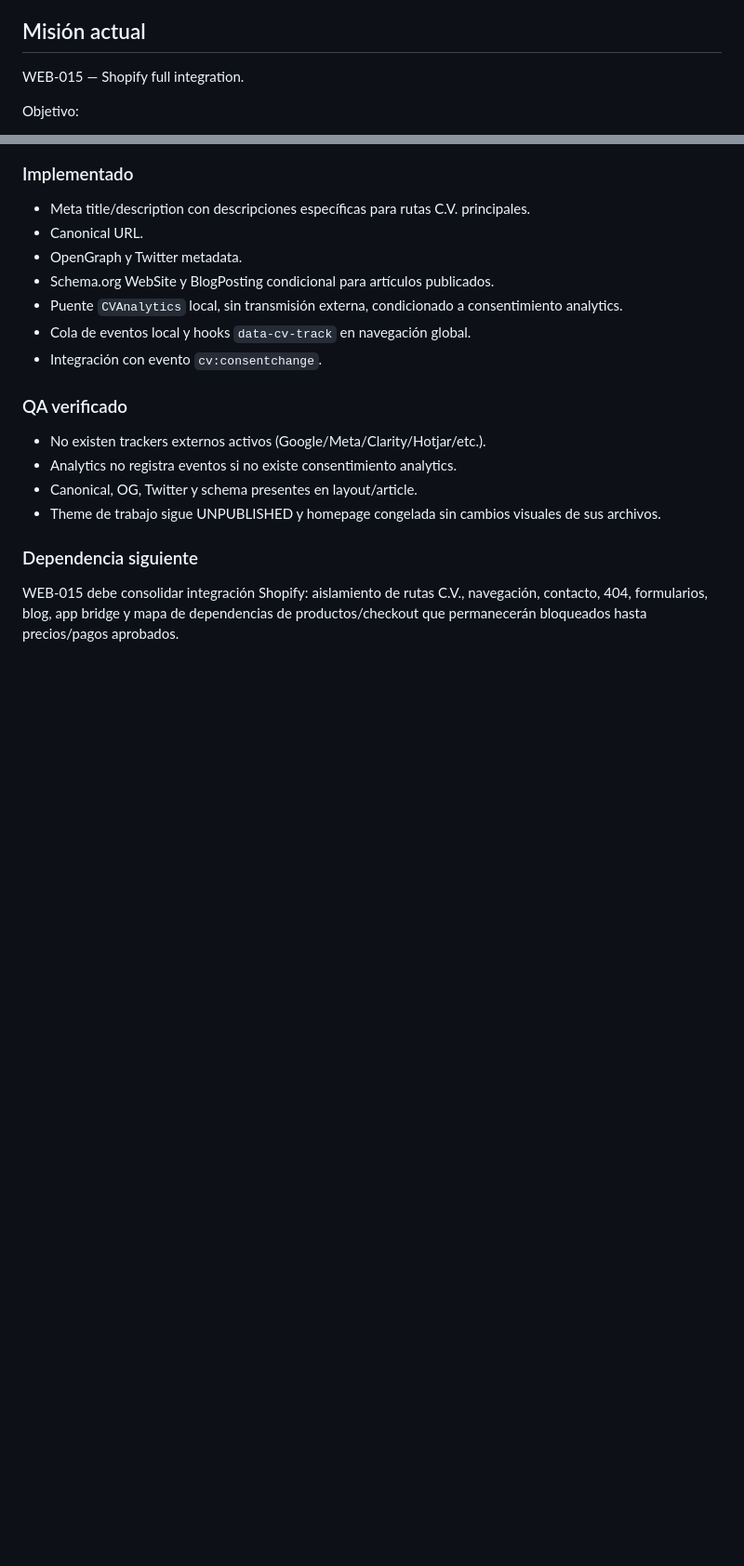
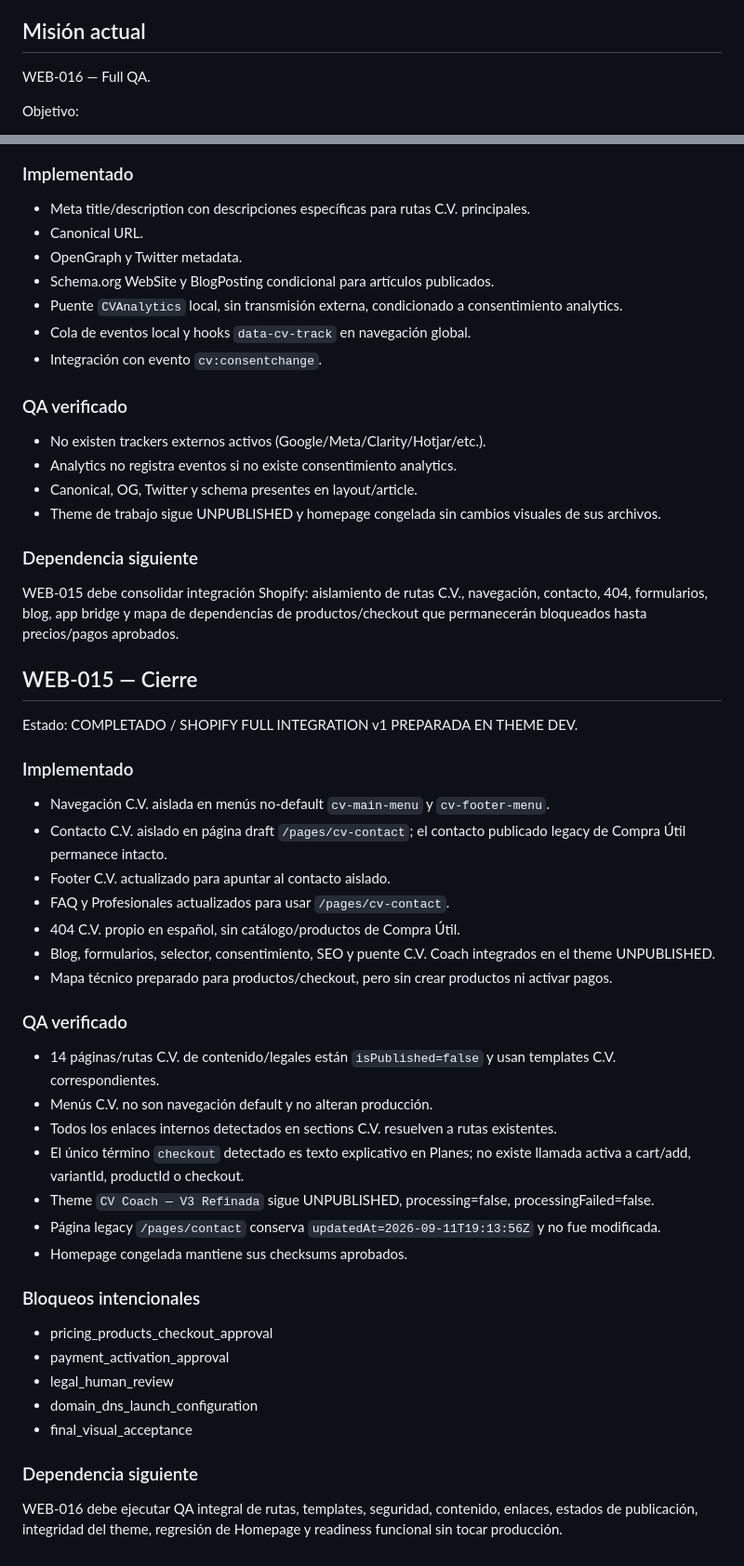
Before and after one commit to sodcloud-arch/cv-coach-admin, a Markdown page: .ascend/web-complete-vitality-autonomous.md, 2 parts joined by grey strips. Shown at 93% size. GitHub-like rendering; blank space fills up the shorter version.

Commit message:
docs: close WEB-015 and advance to full QA

```diff
--- a/.ascend/web-complete-vitality-autonomous.md
+++ b/.ascend/web-complete-vitality-autonomous.md
@@ -16,7 +16,7 @@ ASCEND AUTÓNOMO — WEB C.V.
 - No alterar Desktop v1 salvo corrección material verificada.
 
 ## Misión actual
-WEB-015 — Shopify full integration.
+WEB-016 — Full QA.
 
 Objetivo:
 - construir la landing completa de C.V. Training sobre la arquitectura Shopify ya preparada;
@@ -455,3 +455,36 @@ Estado: COMPLETADO / SEO + ANALYTICS READINESS PREPARADO EN SHOPIFY DEV.
 
 ### Dependencia siguiente
 WEB-015 debe consolidar integración Shopify: aislamiento de rutas C.V., navegación, contacto, 404, formularios, blog, app bridge y mapa de dependencias de productos/checkout que permanecerán bloqueados hasta precios/pagos aprobados.
+
+
+## WEB-015 — Cierre
+
+Estado: COMPLETADO / SHOPIFY FULL INTEGRATION v1 PREPARADA EN THEME DEV.
+
+### Implementado
+- Navegación C.V. aislada en menús no-default `cv-main-menu` y `cv-footer-menu`.
+- Contacto C.V. aislado en página draft `/pages/cv-contact`; el contacto publicado legacy de Compra Útil permanece intacto.
+- Footer C.V. actualizado para apuntar al contacto aislado.
+- FAQ y Profesionales actualizados para usar `/pages/cv-contact`.
+- 404 C.V. propio en español, sin catálogo/productos de Compra Útil.
+- Blog, formularios, selector, consentimiento, SEO y puente C.V. Coach integrados en el theme UNPUBLISHED.
+- Mapa técnico preparado para productos/checkout, pero sin crear productos ni activar pagos.
+
+### QA verificado
+- 14 páginas/rutas C.V. de contenido/legales están `isPublished=false` y usan templates C.V. correspondientes.
+- Menús C.V. no son navegación default y no alteran producción.
+- Todos los enlaces internos detectados en sections C.V. resuelven a rutas existentes.
+- El único término `checkout` detectado es texto explicativo en Planes; no existe llamada activa a cart/add, variantId, productId o checkout.
+- Theme `CV Coach — V3 Refinada` sigue UNPUBLISHED, processing=false, processingFailed=false.
+- Página legacy `/pages/contact` conserva `updatedAt=2026-09-11T19:13:56Z` y no fue modificada.
+- Homepage congelada mantiene sus checksums aprobados.
+
+### Bloqueos intencionales
+- pricing_products_checkout_approval
+- payment_activation_approval
+- legal_human_review
+- domain_dns_launch_configuration
+- final_visual_acceptance
+
+### Dependencia siguiente
+WEB-016 debe ejecutar QA integral de rutas, templates, seguridad, contenido, enlaces, estados de publicación, integridad del theme, regresión de Homepage y readiness funcional sin tocar producción.
```
